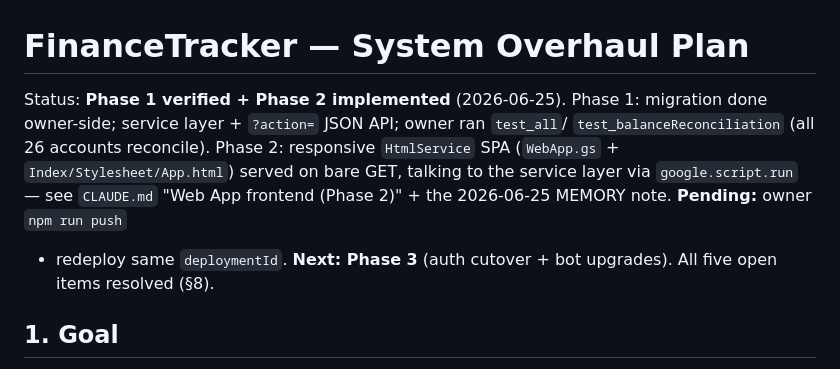
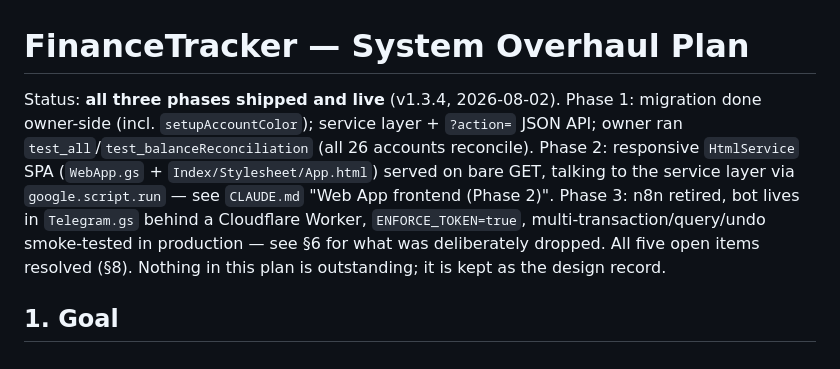
Before and after one commit to akaNiknok/FinanceTracker, a Markdown page: OVERHAUL_PLAN.md, the part around the change. GitHub-like rendering.

Commit message:
Docs: mark the overhaul plan and migrations fully closed
OVERHAUL_PLAN.md still claimed Phase 2 was awaiting a push/redeploy and that Phase 3 was next, contradicting its own section 6. MEMORY.md still listed the sheet migrations as pending owner action; all of them, including setupAccountColor, have been run.

```diff
--- a/OVERHAUL_PLAN.md
+++ b/OVERHAUL_PLAN.md
@@ -1,13 +1,14 @@
 # FinanceTracker — System Overhaul Plan
 
-Status: **Phase 1 verified + Phase 2 implemented** (2026-06-25). Phase 1: migration
-done owner-side; service layer + `?action=` JSON API; owner ran `test_all`/
-`test_balanceReconciliation` (all 26 accounts reconcile). Phase 2: responsive
-`HtmlService` SPA (`WebApp.gs` + `Index/Stylesheet/App.html`) served on bare GET,
-talking to the service layer via `google.script.run` — see `CLAUDE.md` "Web App
-frontend (Phase 2)" + the 2026-06-25 MEMORY note. **Pending:** owner `npm run push`
-+ redeploy same `deploymentId`. **Next: Phase 3** (auth cutover + bot upgrades).
-All five open items resolved (§8).
+Status: **all three phases shipped and live** (v1.3.4, 2026-08-02). Phase 1: migration
+done owner-side (incl. `setupAccountColor`); service layer + `?action=` JSON API; owner
+ran `test_all`/`test_balanceReconciliation` (all 26 accounts reconcile). Phase 2:
+responsive `HtmlService` SPA (`WebApp.gs` + `Index/Stylesheet/App.html`) served on bare
+GET, talking to the service layer via `google.script.run` — see `CLAUDE.md` "Web App
+frontend (Phase 2)". Phase 3: n8n retired, bot lives in `Telegram.gs` behind a Cloudflare
+Worker, `ENFORCE_TOKEN=true`, multi-transaction/query/undo smoke-tested in production —
+see §6 for what was deliberately dropped. All five open items resolved (§8). Nothing in
+this plan is outstanding; it is kept as the design record.
 
 ## 1. Goal
 
```
Also changed, not shown: MEMORY.md (+1 -1 lines).
